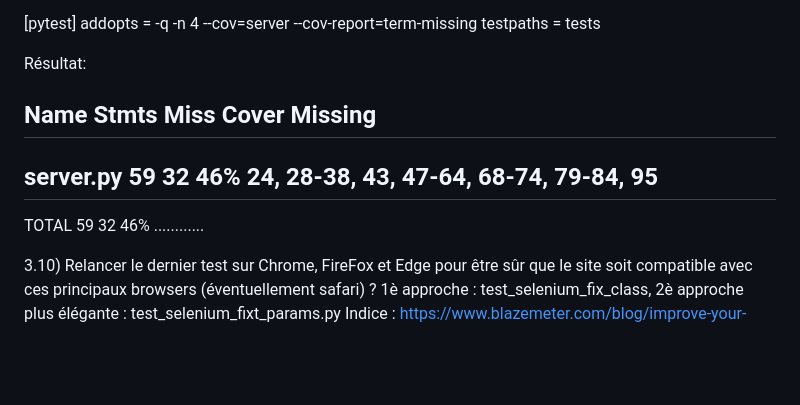
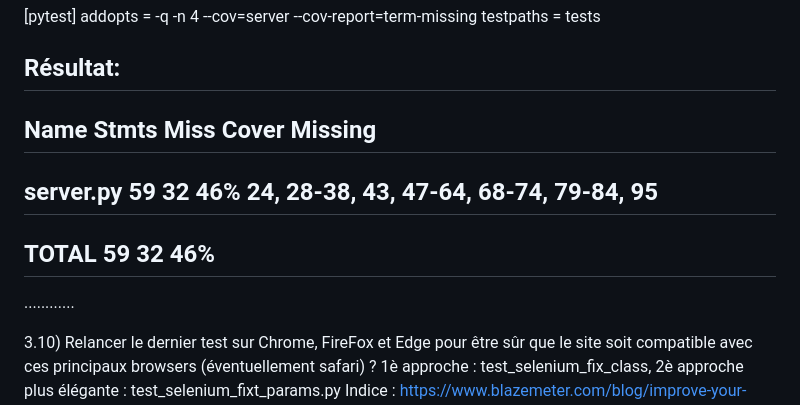
Before and after one commit to BM-Aurelie78/TP-Test-Unitaire_CI-CD_-Azure-pipeline, a Markdown page: README.md, the part around the change. GitHub-like rendering; blank space fills up the shorter version.

```diff
--- a/README.md
+++ b/README.md
@@ -124,13 +124,15 @@ addopts = -q -n 4 --cov=server --cov-report=term-missing
 testpaths = tests
 
 Résultat:
+----------------------------------------------------------------------------
+Name        Stmts   Miss  Cover   Missing
+----------------------------------------------------------------------------
+server.py      59     32    46%   24, 28-38, 43, 47-64, 68-74, 79-84, 95
+----------------------------------------------------------------------------
+TOTAL          59     32    46%
+----------------------------------------------------------------------------
 
 
-Name        Stmts   Miss  Cover   Missing
------------------------------------------
-server.py      59     32    46%   24, 28-38, 43, 47-64, 68-74, 79-84, 95
------------------------------------------
-TOTAL          59     32    46%
 ............
 
 3.10)	Relancer le dernier test sur Chrome, FireFox et Edge pour être sûr que le site soit compatible avec ces principaux browsers (éventuellement safari) ?
```
